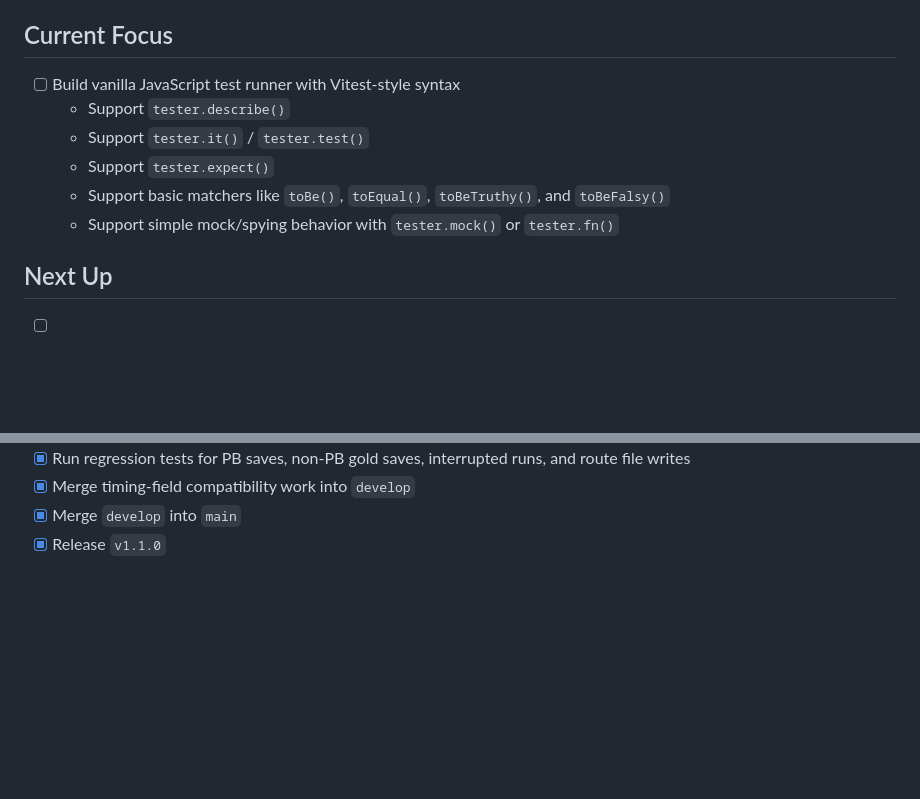
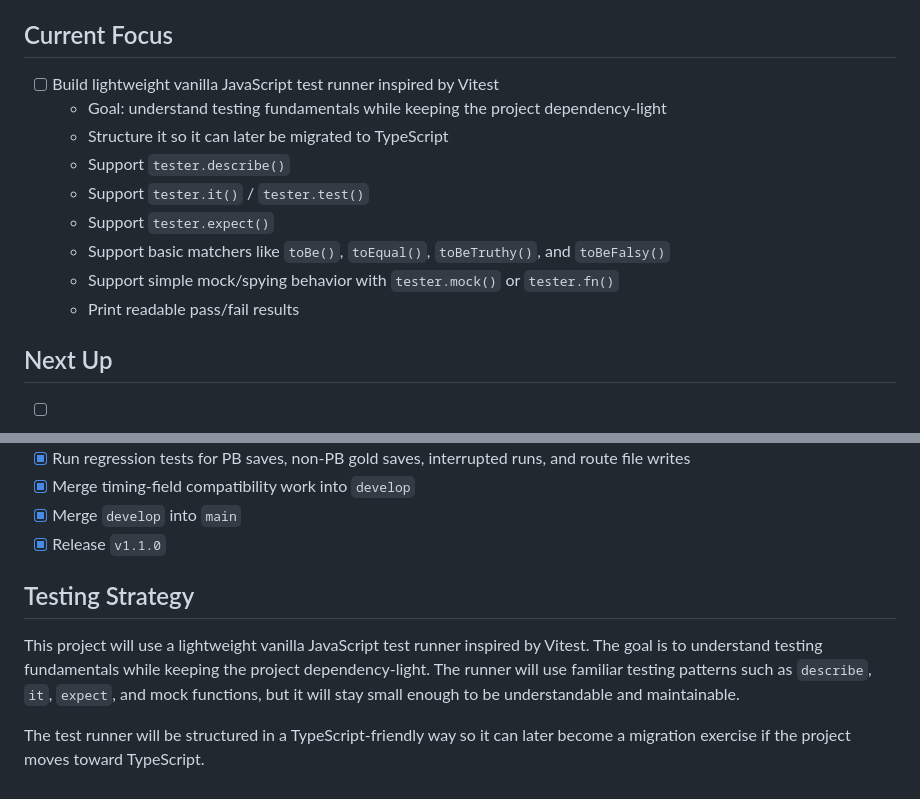
Before and after one commit to hugovela1980/split-timer, a Markdown page: docs/project-backlog.md, 2 parts joined by grey strips. Drawn GitHub-style; blank space fills up the shorter version.

Commit message:
Document vanilla test runner strategy

```diff
--- a/docs/project-backlog.md
+++ b/docs/project-backlog.md
@@ -9,12 +9,15 @@
 
 ## Current Focus
 
-- [ ] Build vanilla JavaScript test runner with Vitest-style syntax
+- [ ] Build lightweight vanilla JavaScript test runner inspired by Vitest
+  - Goal: understand testing fundamentals while keeping the project dependency-light
+  - Structure it so it can later be migrated to TypeScript
   - Support `tester.describe()`
   - Support `tester.it()` / `tester.test()`
   - Support `tester.expect()`
   - Support basic matchers like `toBe()`, `toEqual()`, `toBeTruthy()`, and `toBeFalsy()`
   - Support simple mock/spying behavior with `tester.mock()` or `tester.fn()`
+  - Print readable pass/fail results
 
 ## Next Up
 
@@ -102,3 +105,9 @@
 - [x] Merge timing-field compatibility work into `develop`
 - [x] Merge `develop` into `main`
 - [x] Release `v1.1.0`
+
+## Testing Strategy
+
+This project will use a lightweight vanilla JavaScript test runner inspired by Vitest. The goal is to understand testing fundamentals while keeping the project dependency-light. The runner will use familiar testing patterns such as `describe`, `it`, `expect`, and mock functions, but it will stay small enough to be understandable and maintainable.
+
+The test runner will be structured in a TypeScript-friendly way so it can later become a migration exercise if the project moves toward TypeScript.
```
